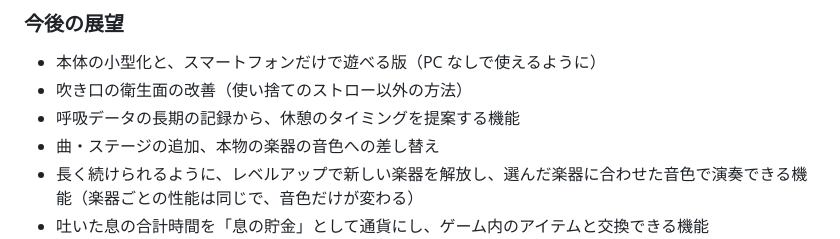
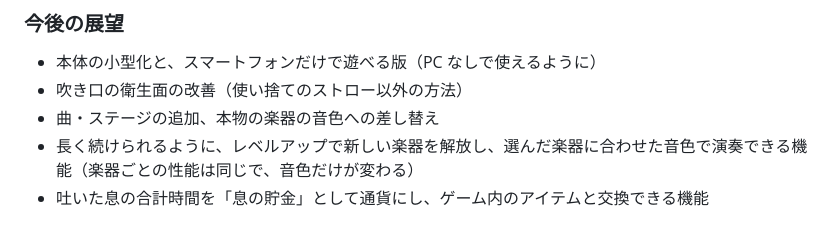
Before and after one commit to jphacks/sp_2605, a Markdown page: README.md, the part around the change. Drawn GitHub-style.

Commit message:
README の今後の展望から「休憩のタイミングを提案する機能」を削除
Co-Authored-By: Claude Opus 5.5 <noreply@anthropic.com>

```diff
--- a/README.md
+++ b/README.md
@@ -54,7 +54,6 @@ PC のブラウザに表示されるゲームでは、**1フレーズ ＝ 1回
 
 - 本体の小型化と、スマートフォンだけで遊べる版（PC なしで使えるように）
 - 吹き口の衛生面の改善（使い捨てのストロー以外の方法）
-- 呼吸データの長期の記録から、休憩のタイミングを提案する機能
 - 曲・ステージの追加、本物の楽器の音色への差し替え
 - 長く続けられるように、レベルアップで新しい楽器を解放し、選んだ楽器に合わせた音色で演奏できる機能（楽器ごとの性能は同じで、音色だけが変わる）
 - 吐いた息の合計時間を「息の貯金」として通貨にし、ゲーム内のアイテムと交換できる機能
```
